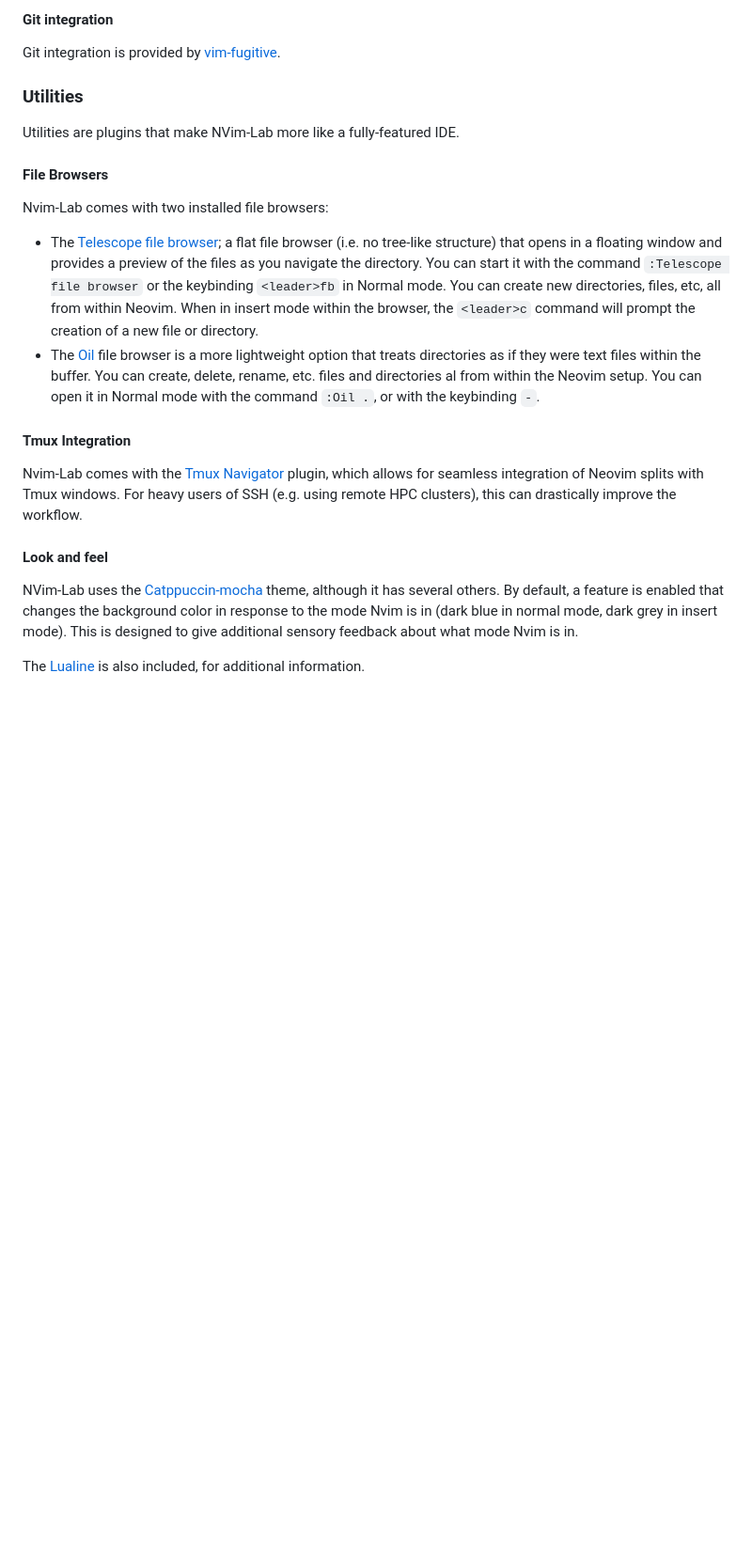
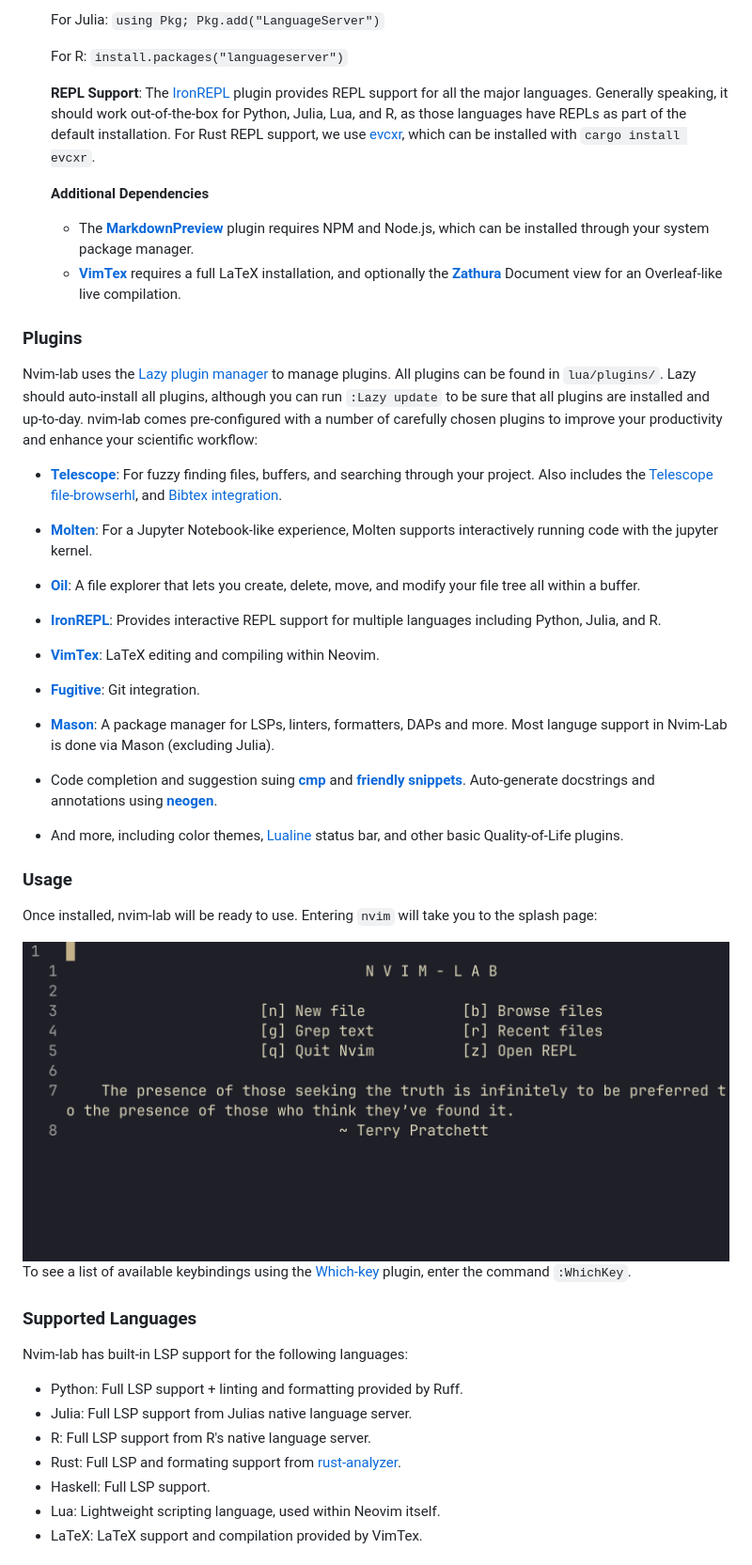
Before and after one commit to thosvarley/nvim-lab, a Markdown page: README.md, the part around the change printed below. Shown: that part at 94% size. GitHub-like rendering; pictures changed too: images/splash.png; blank space fills up the shorter version.

```diff
--- a/README.md
+++ b/README.md
@@ -44,21 +73,53 @@ Finally, bibtex integration (which comes native with VimTex) is augmented by the
 
-#### Git integration
-Git integration is provided by [vim-fugitive](https://github.com/tpope/vim-fugitive).
+    For Julia: `using Pkg; Pkg.add("LanguageServer")`
+
+    For R: `install.packages("languageserver")`
+
+    **REPL Support**:
+    The [IronREPL](https://github.com/Vigemus/iron.nvim) plugin provides REPL support for all the major languages.
+    Generally speaking, it should work out-of-the-box for Python, Julia, Lua, and R, as those languages have REPLs as part of the default installation.
+    For Rust REPL support, we use [evcxr](https://github.com/evcxr/evcxr), which can be installed with `cargo install evcxr`.
+
+    **Additional Dependencies**
+
+    - The [**MarkdownPreview**](https://github.com/iamcco/markdown-preview.nvim) plugin requires NPM and Node.js, which can be installed through your system package manager.
+    - [**VimTex**](https://github.com/lervag/vimtex/) requires a full LaTeX installation, and optionally the [**Zathura**](https://github.com/pwmt/zathura) Document view for an Overleaf-like live compilation.
 
 
-### Utilities
+### Plugins
 
-Utilities are plugins that make NVim-Lab more like a fully-featured IDE.
+Nvim-lab uses the [Lazy plugin manager](https://github.com/folke/lazy.nvim) to manage plugins.
+All plugins can be found in `lua/plugins/`. Lazy should auto-install all plugins, although you can run `:Lazy update` to be sure that all plugins are installed and up-to-day.
+nvim-lab comes pre-configured with a number of carefully chosen plugins to improve your productivity and enhance your scientific workflow:
 
-#### File Browsers
-Nvim-Lab comes with two installed file browsers:
-* The [Telescope file browser](https://github.com/nvim-telescope/telescope-file-browser.nvim); a flat file browser (i.e. no tree-like structure) that opens in a floating window and provides a preview of the files as you navigate the directory. You can start it with the command ``:Telescope file browser`` or the keybinding ``<leader>fb`` in Normal mode. You can create new directories, files, etc, all from within Neovim. When in insert mode within the browser, the ``<leader>c`` command will prompt the creation of a new file or directory.
-* The [Oil](https://github.com/stevearc/oil.nvim) file browser is a more lightweight option that treats directories as if they were text files within the buffer. You can create, delete, rename, etc. files and directories al from within the Neovim setup. You can open it in Normal mode with the command ``:Oil .``, or with the keybinding ``-``.
+- [**Telescope**](https://github.com/nvim-telescope/telescope.nvim): For fuzzy finding files, buffers, and searching through your project. Also includes the [Telescope file-browserhl](https://github.com/nvim-telescope/telescope-file-browser.nvim), and [Bibtex integration](https://github.com/nvim-telescope/telescope-bibtex.nvim).
+- [**Molten**](https://github.com/benlubas/molten-nvim): For a Jupyter Notebook-like experience, Molten supports interactively running code with the jupyter kernel.
+- [**Oil**](https://github.com/stevearc/oil.nvim): A file explorer that lets you create, delete, move, and modify your file tree all within a buffer.
+- [**IronREPL**](https://github.com/Vigemus/iron.nvim): Provides interactive REPL support for multiple languages including Python, Julia, and R.
+- [**VimTex**](https://github.com/lervag/vimtex/): LaTeX editing and compiling within Neovim.
+- [**Fugitive**](https://github.com/tpope/vim-fugitive): Git integration.
+- [**Mason**](https://github.com/stevearc/oil.nvim): A package manager for LSPs, linters, formatters, DAPs and more. Most languge support in Nvim-Lab is done via Mason (excluding Julia).
+- Code completion and suggestion suing [**cmp**](https://github.com/hrsh7th/nvim-cmp) and [**friendly snippets**](https://github.com/rafamadriz/friendly-snippets). Auto-generate docstrings and annotations using [**neogen**](https://github.com/danymat/neogen).
 
-#### Tmux Integration
-Nvim-Lab comes with the [Tmux Navigator](https://github.com/alexghergh/nvim-tmux-navigation) plugin, which allows for seamless integration of Neovim splits with Tmux windows. For heavy users of SSH (e.g. using remote HPC clusters), this can drastically improve the workflow.
+- And more, including color themes, [Lualine](https://github.com/danymat/neogen) status bar, and other basic Quality-of-Life plugins.
 
-#### Look and feel
-NVim-Lab uses the [Catppuccin-mocha](https://catppuccin.com/) theme, although it has several others. By default, a feature is enabled that changes the background color in response to the mode Nvim is in (dark blue in normal mode, dark grey in insert mode). This is designed to give additional sensory feedback about what mode Nvim is in.
+### Usage
 
-The [Lualine](https://github.com/nvim-lualine/lualine.nvim) is also included, for additional information.
+Once installed, nvim-lab will be ready to use.
+Entering `nvim` will take you to the splash page:
+
+![splash](images/splash.png)
+To see a list of available keybindings using the [Which-key](https://github.com/folke/which-key.nvim) plugin, enter the command `:WhichKey`.
+
+### Supported Languages
+
+Nvim-lab has built-in LSP support for the following languages:
+
+- Python: Full LSP support + linting and formatting provided by Ruff.
+- Julia: Full LSP support from Julias native language server.
+- R: Full LSP support from R's native language server.
+- Rust: Full LSP and formating support from [rust-analyzer](https://github.com/rust-lang/rust-analyzer).
+- Haskell: Full LSP support.
+- Lua: Lightweight scripting language, used within Neovim itself.
+- LaTeX: LaTeX support and compilation provided by VimTex.
+
```
Also changed, not shown: other parts of README.md (+75 -23 lines), 4 other files.
